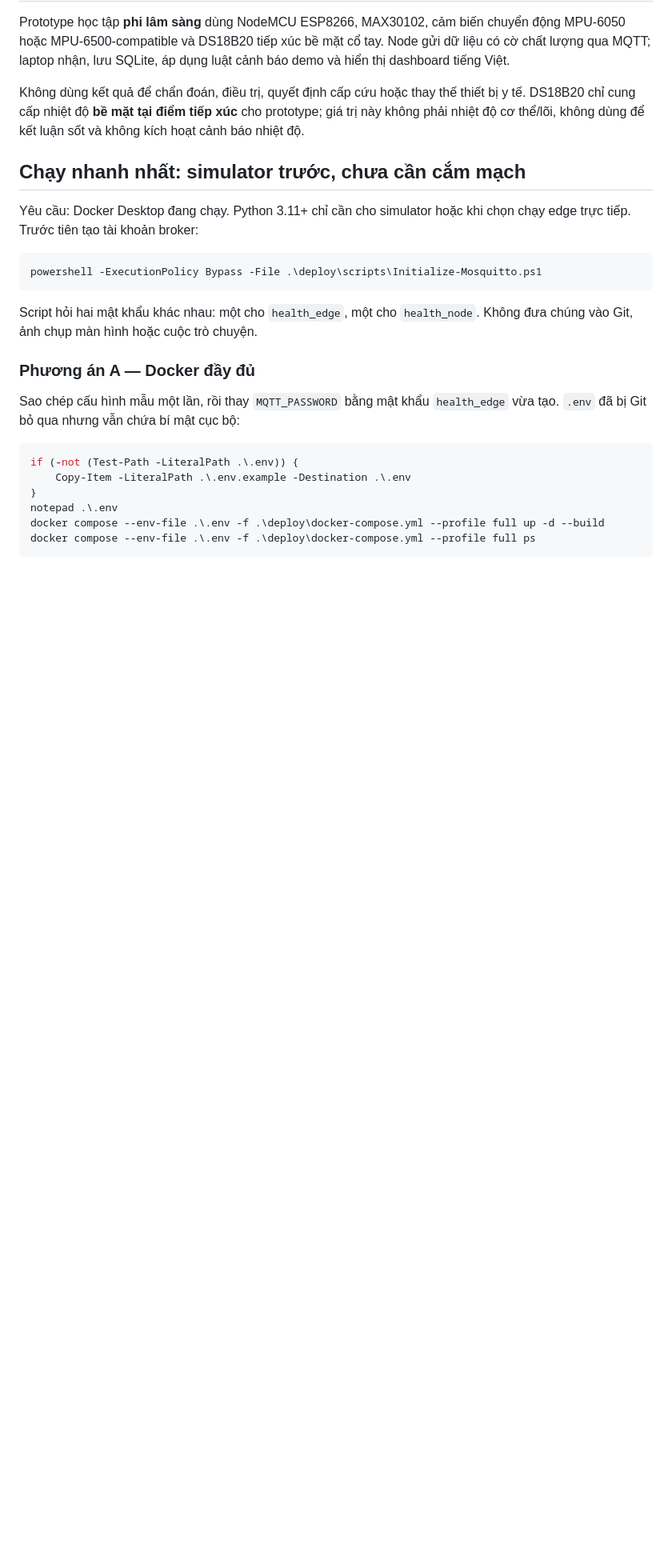
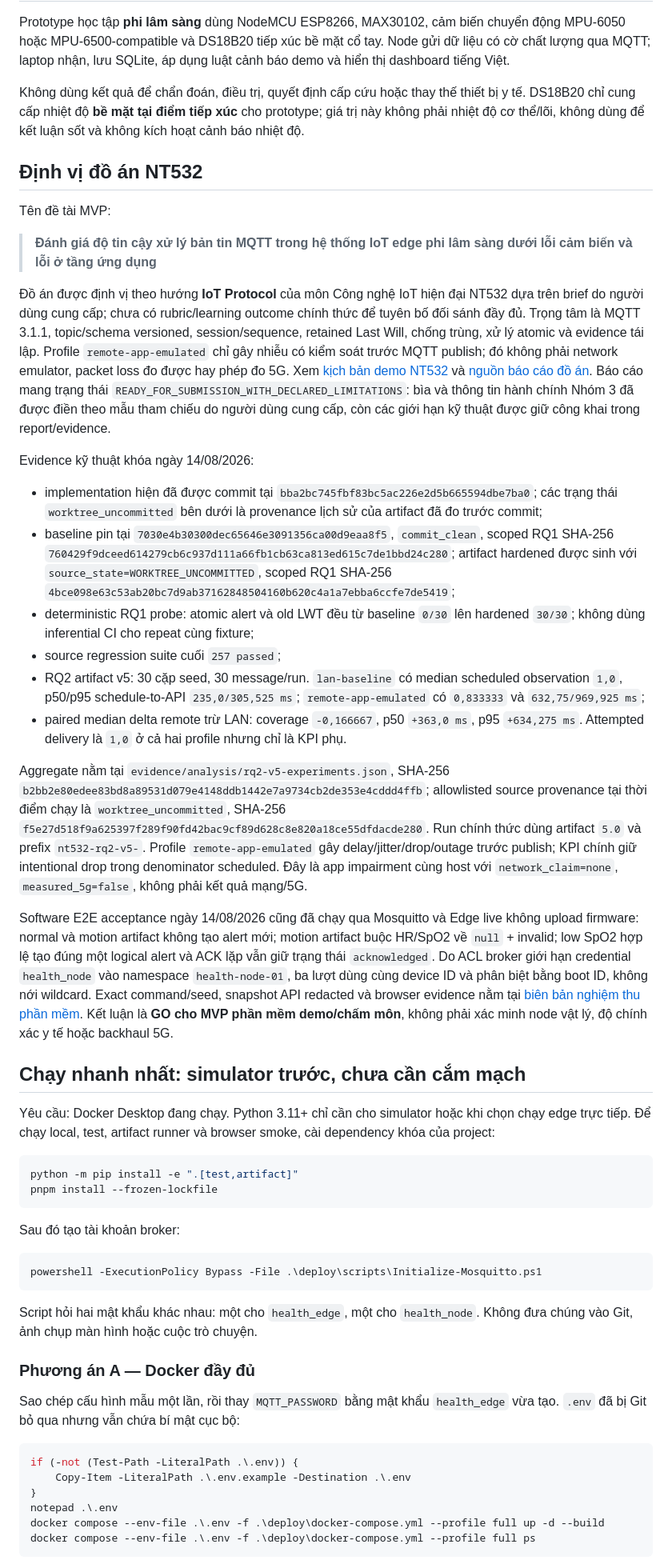
Before and after one commit to trihoang0901/iot-health-edge, a Markdown page: README.md, the part around one of its changes. Shown at 80% size. GitHub-like rendering; blank space fills up the shorter version.

Commit message:
docs(readme): document verified NT532 MVP

````diff
--- a/README.md
+++ b/README.md
@@ -10,10 +10,77 @@ thiết bị y tế. DS18B20 chỉ cung cấp nhiệt độ **bề mặt tại
 prototype; giá trị này không phải nhiệt độ cơ thể/lõi, không dùng để kết luận
 sốt và không kích hoạt cảnh báo nhiệt độ.
 
+## Định vị đồ án NT532
+
+Tên đề tài MVP:
+
+> **Đánh giá độ tin cậy xử lý bản tin MQTT trong hệ thống IoT edge phi lâm sàng
+> dưới lỗi cảm biến và lỗi ở tầng ứng dụng**
+
+Đồ án được định vị theo hướng **IoT Protocol** của môn Công nghệ IoT hiện đại
+NT532 dựa trên brief do người dùng cung cấp; chưa có rubric/learning outcome
+chính thức để tuyên bố đối sánh đầy đủ. Trọng tâm là MQTT 3.1.1, topic/schema
+versioned, session/sequence, retained Last Will, chống trùng, xử lý atomic và
+evidence tái lập. Profile `remote-app-emulated` chỉ gây nhiễu có kiểm soát trước
+MQTT publish; đó không phải network emulator, packet loss đo được hay phép đo
+5G. Xem [kịch bản demo NT532](docs/demo-nt532.md) và
+[nguồn báo cáo đồ án](deliverables/BAO-CAO-NT532-MQTT-MVP.md). Báo cáo mang
+trạng thái `READY_FOR_SUBMISSION_WITH_DECLARED_LIMITATIONS`: bìa và thông tin
+hành chính Nhóm 3 đã được điền theo mẫu tham chiếu do người dùng cung cấp, còn
+các giới hạn kỹ thuật được giữ công khai trong report/evidence.
+
+Evidence kỹ thuật khóa ngày 14/08/2026:
+
+- implementation hiện đã được commit tại
+  `bba2bc745fbf83bc5ac226e2d5b665594dbe7ba0`; các trạng thái
+  `worktree_uncommitted` bên dưới là provenance lịch sử của artifact đã đo trước commit;
+- baseline pin tại `7030e4b30300dec65646e3091356ca00d9eaa8f5`, `commit_clean`,
+  scoped RQ1 SHA-256
+  `760429f9dceed614279cb6c937d111a66fb1cb63ca813ed615c7de1bbd24c280`;
+  artifact hardened được sinh với `source_state=WORKTREE_UNCOMMITTED`, scoped RQ1 SHA-256
+  `4bce098e63c53ab20bc7d9ab37162848504160b620c4a1a7ebba6ccfe7de5419`;
+- deterministic RQ1 probe: atomic alert và old LWT đều từ baseline `0/30` lên
+  hardened `30/30`; không dùng inferential CI cho repeat cùng fixture;
+- source regression suite cuối `257 passed`;
+- RQ2 artifact v5: 30 cặp seed, 30 message/run. `lan-baseline` có median
+  scheduled observation `1,0`, p50/p95 schedule-to-API `235,0/305,525 ms`;
+  `remote-app-emulated` có `0,833333` và `632,75/969,925 ms`;
+- paired median delta remote trừ LAN: coverage `-0,166667`, p50 `+363,0 ms`,
+  p95 `+634,275 ms`. Attempted delivery là `1,0` ở cả hai profile nhưng chỉ là
+  KPI phụ.
+
+Aggregate nằm tại `evidence/analysis/rq2-v5-experiments.json`, SHA-256
+`b2bb2e80edee83bd8a89531d079e4148ddb1442e7a9734cb2de353e4cddd4ffb`;
+allowlisted source provenance tại thời điểm chạy là `worktree_uncommitted`, SHA-256
+`f5e27d518f9a625397f289f90fd42bac9cf89d628c8e820a18ce55dfdacde280`.
+Run chính thức dùng artifact `5.0` và prefix `nt532-rq2-v5-`. Profile
+`remote-app-emulated` gây delay/jitter/drop/outage trước publish; KPI chính giữ
+intentional drop trong denominator scheduled. Đây là app impairment cùng host
+với `network_claim=none`, `measured_5g=false`, không phải kết quả mạng/5G.
+
+Software E2E acceptance ngày 14/08/2026 cũng đã chạy qua Mosquitto và Edge live
+không upload firmware: normal và motion artifact không tạo alert mới; motion
+artifact buộc HR/SpO2 về `null` + invalid; low SpO2 hợp lệ tạo đúng một logical
+alert và ACK lặp vẫn giữ trạng thái `acknowledged`. Do ACL broker giới hạn
+credential `health_node` vào namespace `health-node-01`, ba lượt dùng cùng
+device ID và phân biệt bằng boot ID, không nới wildcard. Exact command/seed,
+snapshot API redacted và browser evidence nằm tại
+[biên bản nghiệm thu phần mềm](plans/reports/260814-073149-software-e2e-acceptance/report.md).
+Kết luận là **GO cho MVP phần mềm demo/chấm môn**, không phải xác minh node vật
+lý, độ chính xác y tế hoặc backhaul 5G.
+
 ## Chạy nhanh nhất: simulator trước, chưa cần cắm mạch
 
 Yêu cầu: Docker Desktop đang chạy. Python 3.11+ chỉ cần cho simulator hoặc khi
-chọn chạy edge trực tiếp. Trước tiên tạo tài khoản broker:
+chọn chạy edge trực tiếp. Để chạy local, test, artifact runner và browser smoke,
+cài dependency khóa của project:
+
+```powershell
+python -m pip install -e ".[test,artifact]"
+pnpm install --frozen-lockfile
+```
+
+Sau đó tạo tài khoản broker:
 
 ```powershell
 powershell -ExecutionPolicy Bypass -File .\deploy\scripts\Initialize-Mosquitto.ps1
````
Also changed, not shown: other parts of README.md (+10 -2 lines).
